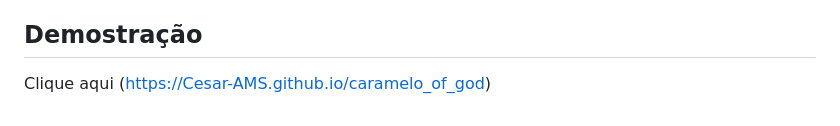
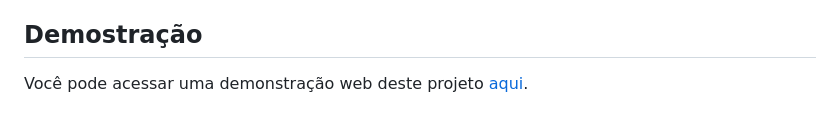
Before and after one commit to Cesar-AMS/caramelo_of_god, a Markdown page: README.md, the part around the change. GitHub-like rendering.

Commit message:
atualizado

```diff
--- a/README.md
+++ b/README.md
@@ -41,4 +41,4 @@ O jogo "Caramelo of God" foi desenvolvido como parte de um projeto de entretenim
 
 ## Demostração
 
-Clique aqui (https://Cesar-AMS.github.io/caramelo_of_god)
+Você pode acessar uma demonstração web deste projeto [aqui](https://Cesar-AMS.github.io/caramelo_of_god).
```
